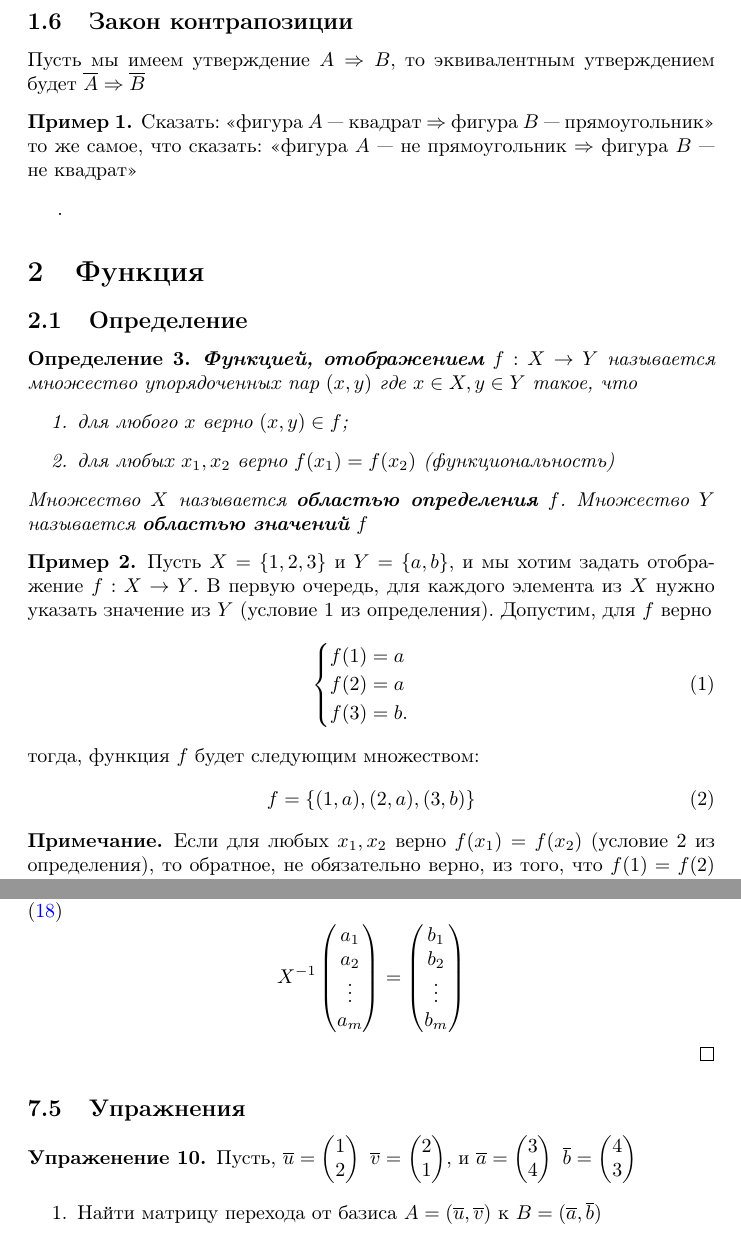
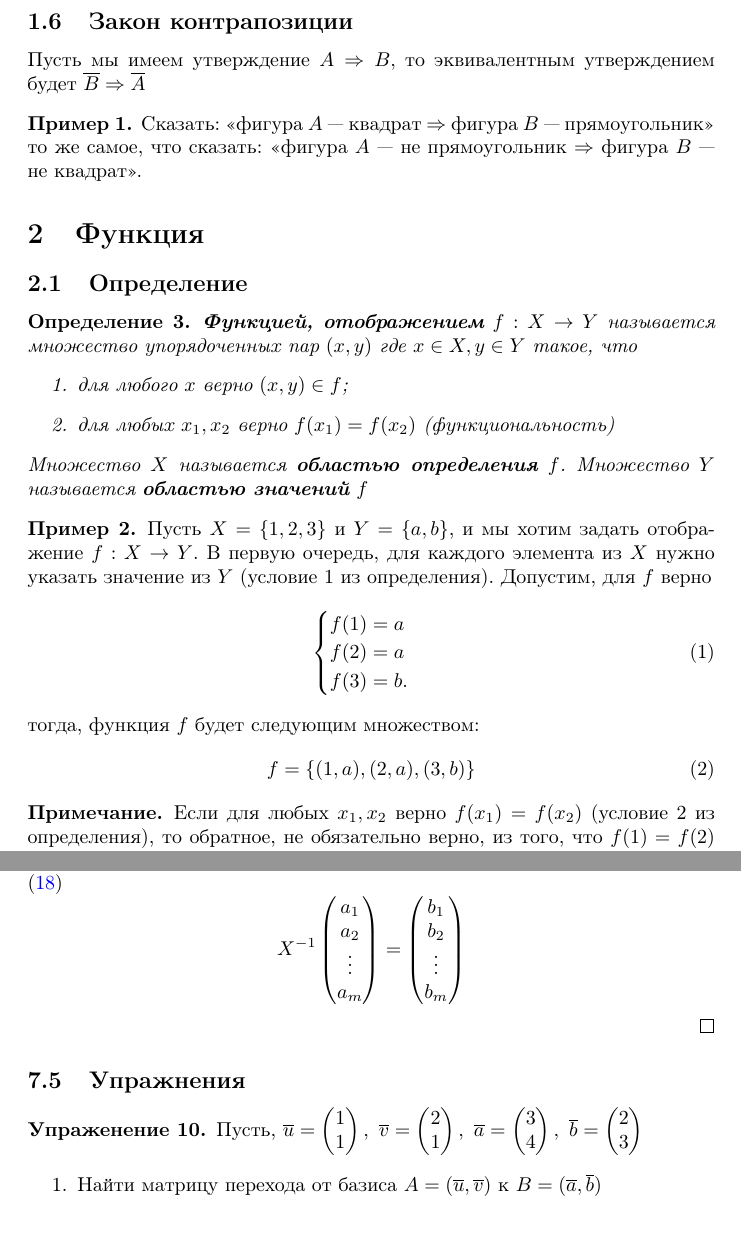
Before and after one commit to squaretriangle902/math, a LaTeX document (document.tex): two parts of pages 3 and 18 of 18, joined at a grey line, cut so that both start at the same text. Compiled offline with pdfLaTeX.

Commit message:
upd 27.07

```diff
--- a/document.tex
+++ b/document.tex
@@ -79,11 +79,11 @@
 
 	\subsection{Закон контрапозиции}
 
-	Пусть мы имеем утверждение $A\Rightarrow B$, то эквивалентным утверждением будет $\overline{A}\Rightarrow \overline{B}$
+	Пусть мы имеем утверждение $A\Rightarrow B$, то эквивалентным утверждением будет $\overline{B}\Rightarrow \overline{A}$
 
 	\begin{ex}
-		Сказать: <<фигура $A$ --- квадрат $\Rightarrow$ фигура $B$ --- прямоугольник>> то же самое, что сказать: <<фигура $A$ --- не прямоугольник $\Rightarrow$ фигура $B$ --- не квадрат>>
-	\end{ex}.
+		Сказать: <<фигура $A$ --- квадрат $\Rightarrow$ фигура $B$ --- прямоугольник>> то же самое, что сказать: <<фигура $A$ --- не прямоугольник $\Rightarrow$ фигура $B$ --- не квадрат>>.
+	\end{ex}
 
 	\section{Функция}
 	\subsection{Определение}
@@ -1569,22 +1569,21 @@ X^{-1}
 	Пусть, $\overline{u}=
 	\begin{pmatrix}
 	1\\
-	2
-	\end{pmatrix}\
+	1
+	\end{pmatrix},\
 	\overline{v}=
 	\begin{pmatrix}
 		2\\
 		1
-	\end{pmatrix}$,
-	и
-	$\overline{a}=
+	\end{pmatrix},\
+	\overline{a}=
 	\begin{pmatrix}
 		3\\
 		4
-	\end{pmatrix}\
+	\end{pmatrix},\
 	\overline{b}=
 	\begin{pmatrix}
-		4\\
+		2\\
 		3
 	\end{pmatrix}$
 	\begin{enumerate}
```
Also changed, not shown: document.pdf.
